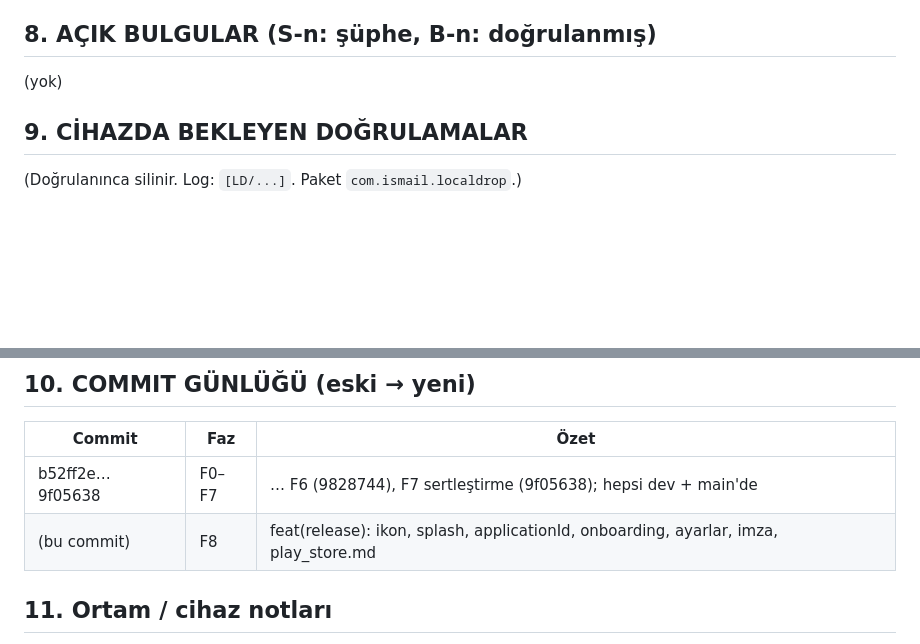
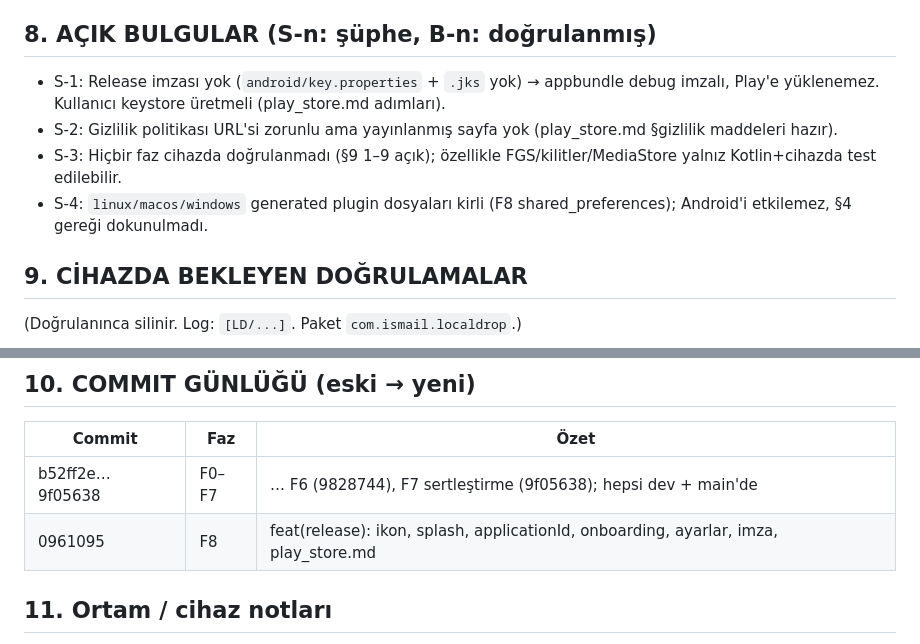
Before and after one commit to ismailsoylemez-dev/local_drop, a Markdown page: docs/PROJE_OZET.md, 2 parts joined by grey strips. Rendered like a GitHub page; blank space fills up the shorter version.

Commit message:
docs(ozet): analiz 2026-10-09
Co-Authored-By: Claude Opus 5.5 <noreply@anthropic.com>

```diff
--- a/docs/PROJE_OZET.md
+++ b/docs/PROJE_OZET.md
@@ -143,7 +143,10 @@ lib/
 
 ## 8. AÇIK BULGULAR (S-n: şüphe, B-n: doğrulanmış)
 
-(yok)
+- S-1: Release imzası yok (`android/key.properties` + `.jks` yok) → appbundle debug imzalı, Play'e yüklenemez. Kullanıcı keystore üretmeli (play_store.md adımları).
+- S-2: Gizlilik politikası URL'si zorunlu ama yayınlanmış sayfa yok (play_store.md §gizlilik maddeleri hazır).
+- S-3: Hiçbir faz cihazda doğrulanmadı (§9 1–9 açık); özellikle FGS/kilitler/MediaStore yalnız Kotlin+cihazda test edilebilir.
+- S-4: `linux/macos/windows` generated plugin dosyaları kirli (F8 shared_preferences); Android'i etkilemez, §4 gereği dokunulmadı.
 
 ## 9. CİHAZDA BEKLEYEN DOĞRULAMALAR
 
@@ -171,7 +174,7 @@ lib/
 | Commit | Faz | Özet |
 |---|---|---|
 | b52ff2e…9f05638 | F0–F7 | … F6 (9828744), F7 sertleştirme (9f05638); hepsi dev + main'de |
-| (bu commit) | F8 | feat(release): ikon, splash, applicationId, onboarding, ayarlar, imza, play_store.md |
+| 0961095 | F8 | feat(release): ikon, splash, applicationId, onboarding, ayarlar, imza, play_store.md |
 
 ## 11. Ortam / cihaz notları
 
```
Also changed, not shown: other parts of docs/PROJE_OZET.md (+3 -2 lines).
